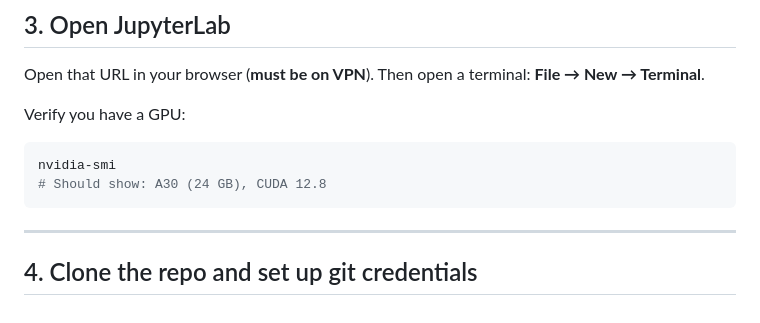
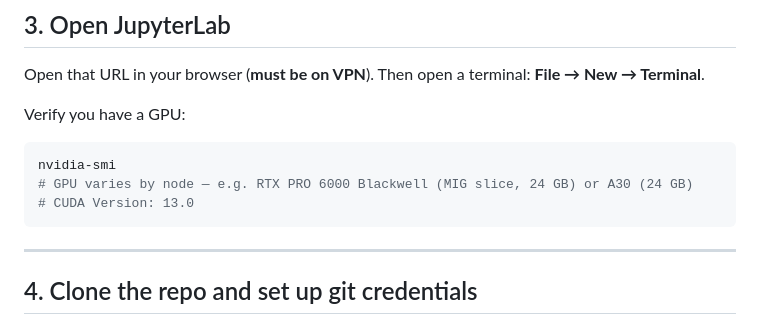
Before and after one commit to vishudhshah/cse151b-project, a Markdown page: DATAHUB_GUIDE.md, the part around the change. Drawn GitHub-style.

Commit message:
Update nvidia-smi expected output to CUDA 13.0, note GPU varies by node

````diff
--- a/DATAHUB_GUIDE.md
+++ b/DATAHUB_GUIDE.md
@@ -76,7 +76,8 @@ Open that URL in your browser (**must be on VPN**). Then open a terminal: **File
 Verify you have a GPU:
 ```bash
 nvidia-smi
-# Should show: A30 (24 GB), CUDA 12.8
+# GPU varies by node — e.g. RTX PRO 6000 Blackwell (MIG slice, 24 GB) or A30 (24 GB)
+# CUDA Version: 13.0
 ```
 
 ---
````
